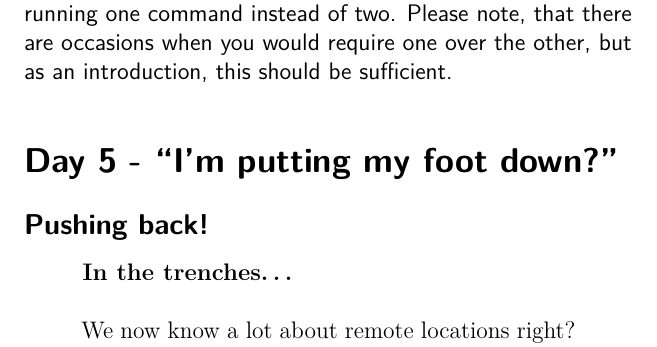
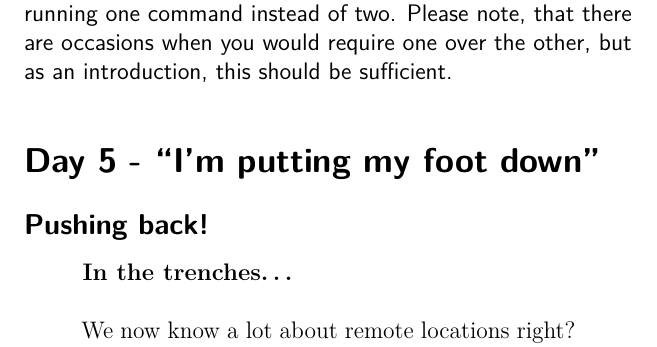
Before and after one commit to cbx33/gitt, a LaTeX thesis (gitt.tex, which reads chap6.tex): part of page 181 of 190, cut so that both start at the same text. Compiled offline with pdfLaTeX.

Commit message:
Modded c6

```diff
--- a/chap6.tex
+++ b/chap6.tex
@@ -460,7 +460,7 @@ As you can see, the two commands that we used were \texttt{git fetch} and the mo
 
 We could have used the \texttt{git pull} command here, and if we had supplied no parameters to it, it would have achieved the exact same outcome.  The only difference would have been running one command instead of two.  Please note, that there are occasions when you would require one over the other, but as an introduction, this should be sufficient.
 
-\section{Day 5 - ``I'm putting my foot down?''}
+\section{Day 5 - ``I'm putting my foot down''}
 \subsection{Pushing back!}
 
 \begin{trenches}
```
